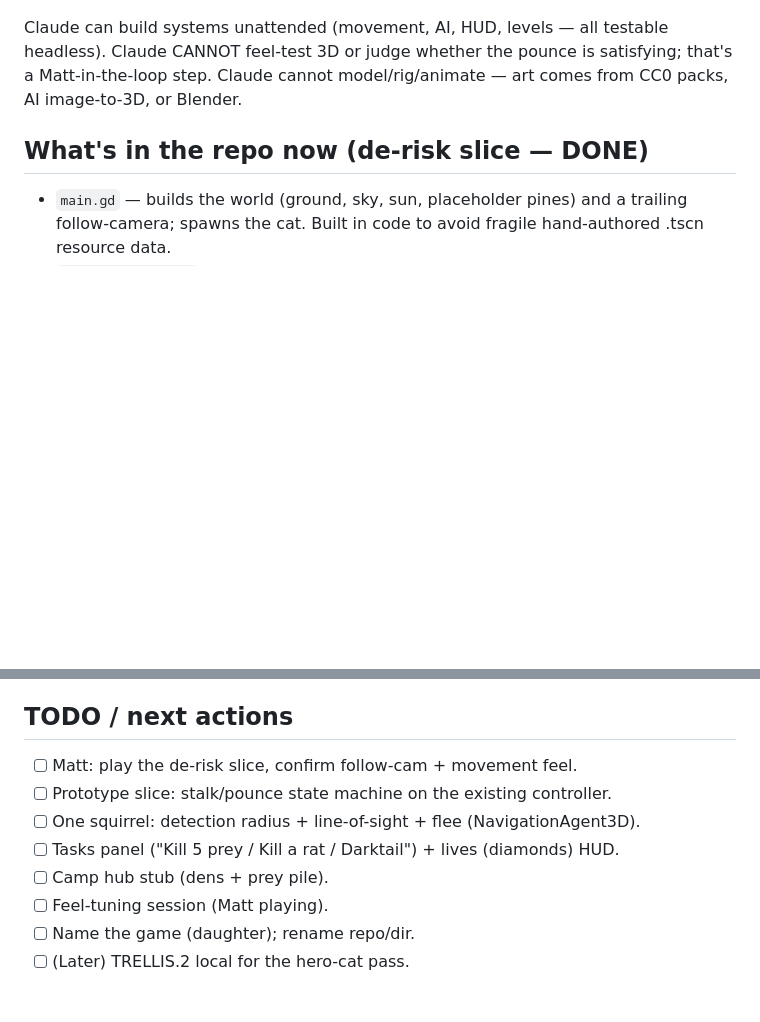
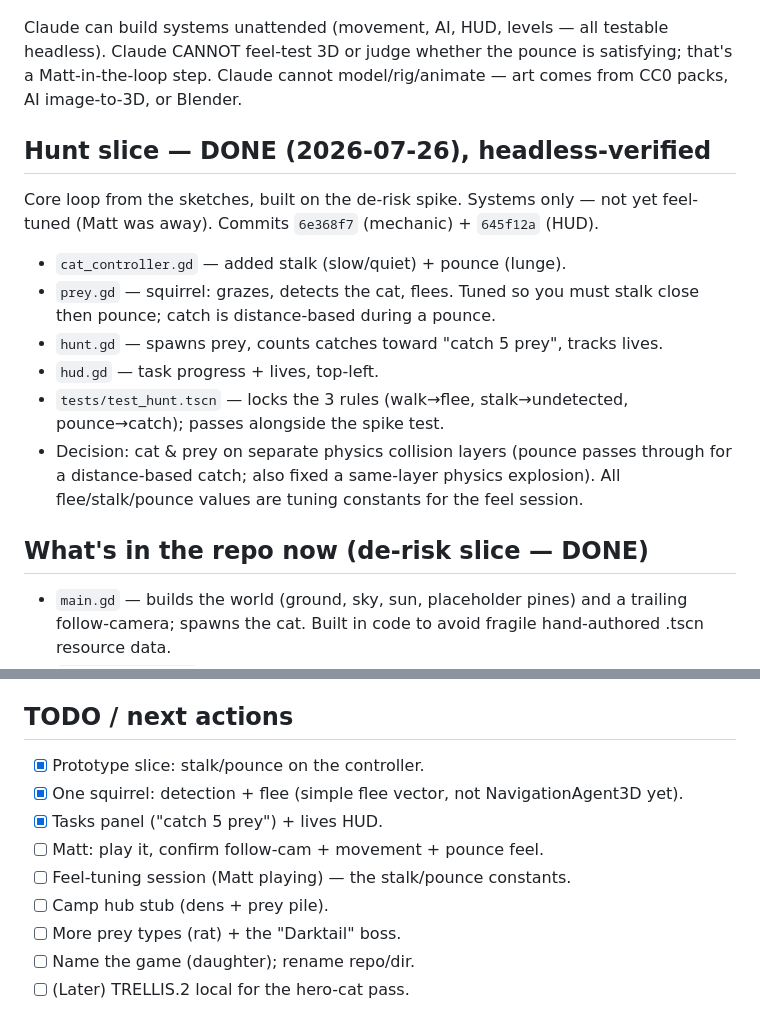
Before and after one commit to mattzollinhofer/cat_hunter_spike, a Markdown page: docs/HANDOFF.md, 2 parts joined by grey strips. Drawn GitHub-style; blank space fills up the shorter version.

Commit message:
docs: Update HANDOFF with completed hunt slice and re-checked TODOs
Records that the hunt slice (stalk/pounce mechanic, prey detection/flee, task
progress HUD, and lives tracking) is complete and headless-verified. Adds a
"Hunt slice — DONE" section documenting the implementation, key decisions
(separate physics layers, tuning constants), and the two commits that comprise
it. Re-checks the TODO list: prototype slice and prey/HUD work are done; next
immediate action is Matt's feel-check of movement/pounce, followed by the
feel-tuning session with the constants.

Co-Authored-By: Claude <noreply@anthropic.com>
Claude-Session: https://claude.ai/code/session_012CUQyNznFBfnNfoy7zCDLa

```diff
--- a/docs/HANDOFF.md
+++ b/docs/HANDOFF.md
@@ -34,6 +34,22 @@ headless). Claude CANNOT feel-test 3D or judge whether the pounce is satisfying;
 that's a Matt-in-the-loop step. Claude cannot model/rig/animate — art comes from
 CC0 packs, AI image-to-3D, or Blender.
 
+## Hunt slice — DONE (2026-07-26), headless-verified
+
+Core loop from the sketches, built on the de-risk spike. Systems only — not yet
+feel-tuned (Matt was away). Commits `6e368f7` (mechanic) + `645f12a` (HUD).
+
+- `cat_controller.gd` — added stalk (slow/quiet) + pounce (lunge).
+- `prey.gd` — squirrel: grazes, detects the cat, flees. Tuned so you must stalk
+  close then pounce; catch is distance-based during a pounce.
+- `hunt.gd` — spawns prey, counts catches toward "catch 5 prey", tracks lives.
+- `hud.gd` — task progress + lives, top-left.
+- `tests/test_hunt.tscn` — locks the 3 rules (walk→flee, stalk→undetected,
+  pounce→catch); passes alongside the spike test.
+- Decision: cat & prey on separate physics collision layers (pounce passes
+  through for a distance-based catch; also fixed a same-layer physics explosion).
+  All flee/stalk/pounce values are tuning constants for the feel session.
+
 ## What's in the repo now (de-risk slice — DONE)
 
 - `main.gd` — builds the world (ground, sky, sun, placeholder pines) and a
@@ -63,12 +79,13 @@ non-headless run renders the cat walking the forest on the M4 (Metal, Forward+).
 
 ## TODO / next actions
 
-- [ ] Matt: play the de-risk slice, confirm follow-cam + movement feel.
-- [ ] Prototype slice: stalk/pounce state machine on the existing controller.
-- [ ] One squirrel: detection radius + line-of-sight + flee (NavigationAgent3D).
-- [ ] Tasks panel ("Kill 5 prey / Kill a rat / Darktail") + lives (diamonds) HUD.
+- [x] Prototype slice: stalk/pounce on the controller.
+- [x] One squirrel: detection + flee (simple flee vector, not NavigationAgent3D yet).
+- [x] Tasks panel ("catch 5 prey") + lives HUD.
+- [ ] Matt: play it, confirm follow-cam + movement + pounce feel.
+- [ ] Feel-tuning session (Matt playing) — the stalk/pounce constants.
 - [ ] Camp hub stub (dens + prey pile).
-- [ ] Feel-tuning session (Matt playing).
+- [ ] More prey types (rat) + the "Darktail" boss.
 - [ ] Name the game (daughter); rename repo/dir.
 - [ ] (Later) TRELLIS.2 local for the hero-cat pass.
 
```
